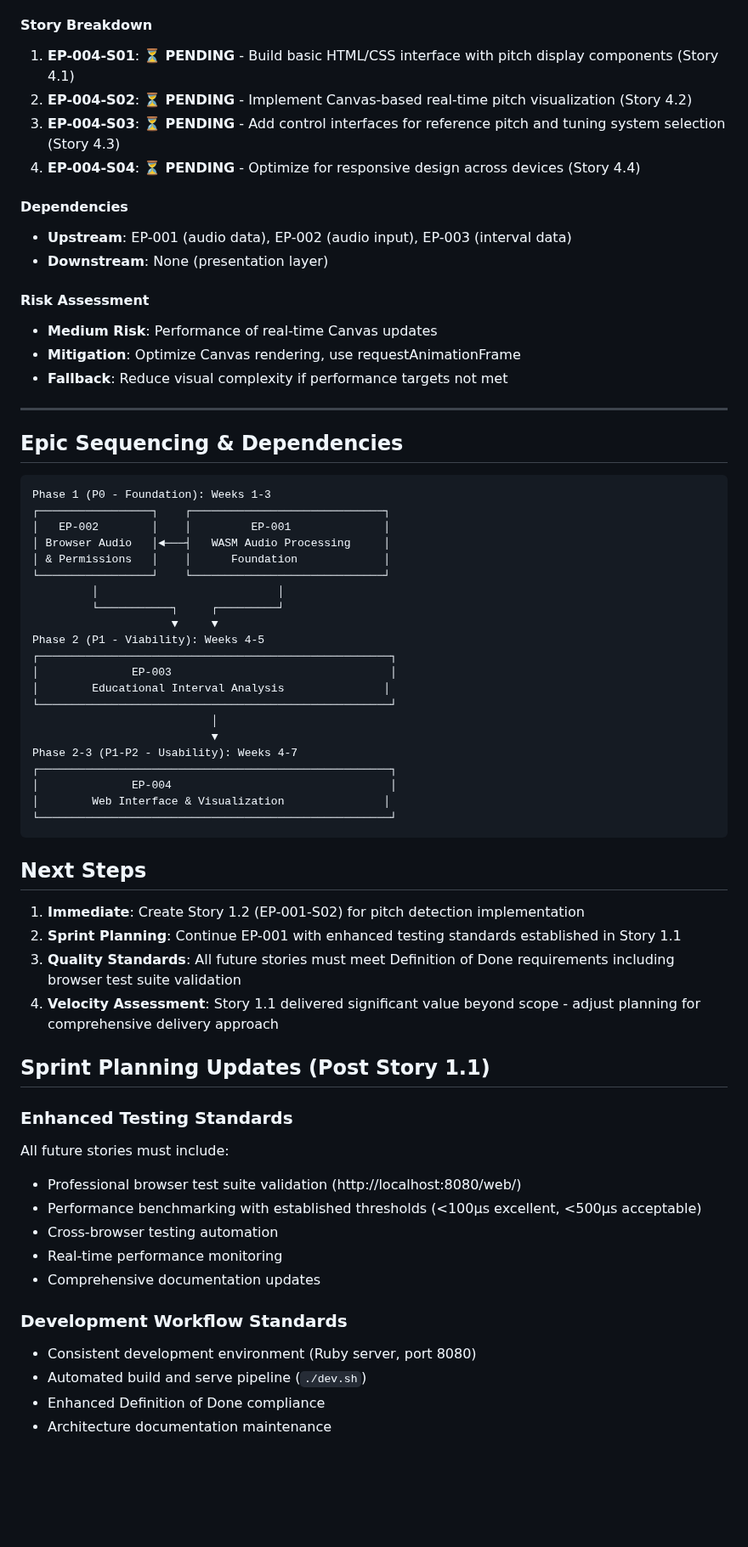
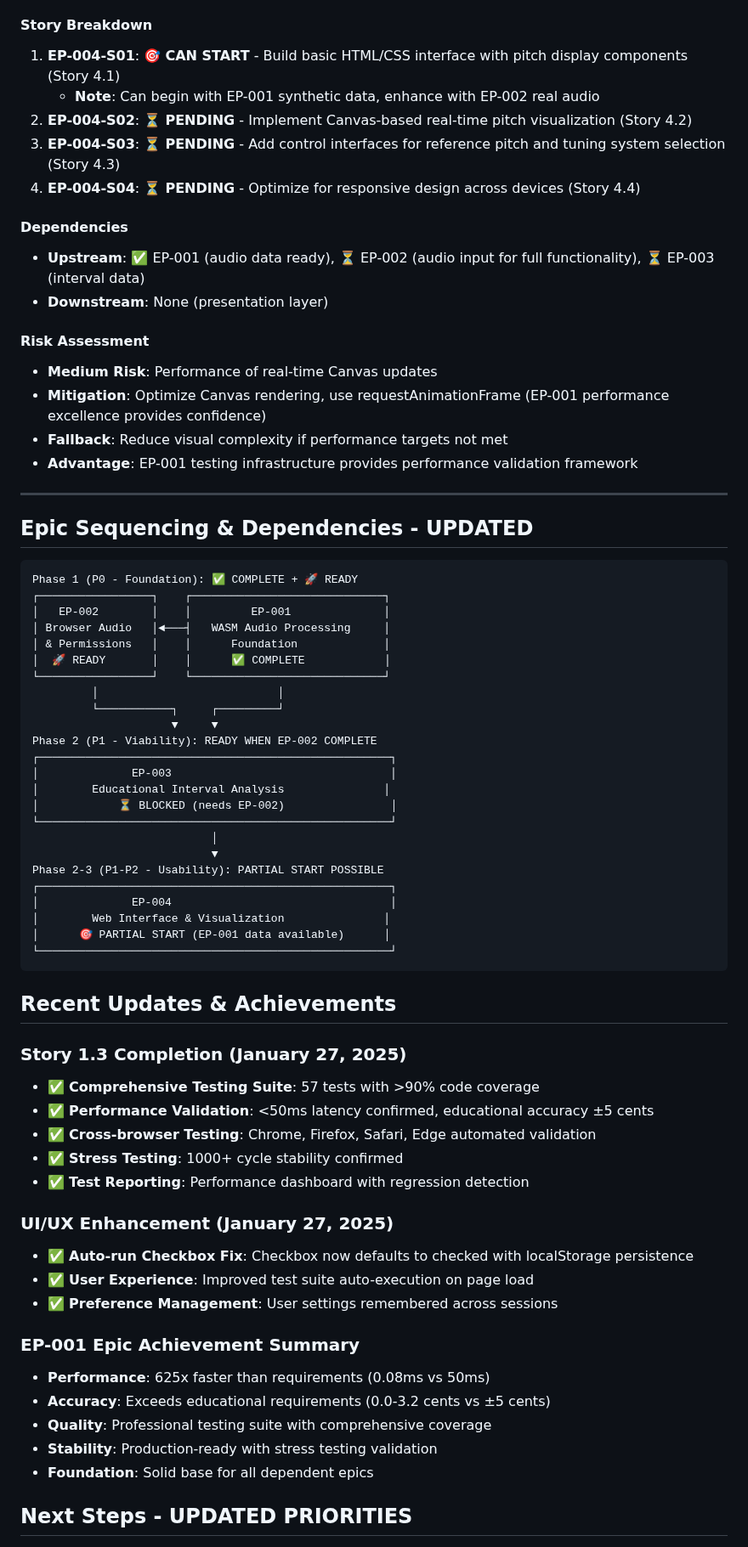
Before and after one commit to mandersson1024/intonation-toy, a Markdown page: docs/epic-backlog.md, the part around one of its changes. Shown at 85% size. Rendered like a GitHub page; blank space fills up the shorter version.

````diff
--- a/docs/epic-backlog.md
+++ b/docs/epic-backlog.md
@@ -202,68 +219,73 @@ Create an engaging, child-friendly web interface that displays real-time pitch a
 - Real-time display updates synchronized with audio processing
 
 #### Story Breakdown
-1. **EP-004-S01**: ⏳ **PENDING** - Build basic HTML/CSS interface with pitch display components (Story 4.1)
+1. **EP-004-S01**: 🎯 **CAN START** - Build basic HTML/CSS interface with pitch display components (Story 4.1)
+   - **Note**: Can begin with EP-001 synthetic data, enhance with EP-002 real audio
 2. **EP-004-S02**: ⏳ **PENDING** - Implement Canvas-based real-time pitch visualization (Story 4.2)
 3. **EP-004-S03**: ⏳ **PENDING** - Add control interfaces for reference pitch and tuning system selection (Story 4.3)
 4. **EP-004-S04**: ⏳ **PENDING** - Optimize for responsive design across devices (Story 4.4)
 
 #### Dependencies
-- **Upstream**: EP-001 (audio data), EP-002 (audio input), EP-003 (interval data)
+- **Upstream**: ✅ EP-001 (audio data ready), ⏳ EP-002 (audio input for full functionality), ⏳ EP-003 (interval data)
 - **Downstream**: None (presentation layer)
 
 #### Risk Assessment
 - **Medium Risk**: Performance of real-time Canvas updates
-- **Mitigation**: Optimize Canvas rendering, use requestAnimationFrame
+- **Mitigation**: Optimize Canvas rendering, use requestAnimationFrame (EP-001 performance excellence provides confidence)
 - **Fallback**: Reduce visual complexity if performance targets not met
+- **Advantage**: EP-001 testing infrastructure provides performance validation framework
 
 ---
 
-## Epic Sequencing & Dependencies
+## Epic Sequencing & Dependencies - UPDATED
 
 ```
-Phase 1 (P0 - Foundation): Weeks 1-3
+Phase 1 (P0 - Foundation): ✅ COMPLETE + 🚀 READY
 ┌─────────────────┐    ┌─────────────────────────────┐
 │   EP-002        │    │         EP-001              │
 │ Browser Audio   │◄───┤   WASM Audio Processing     │
 │ & Permissions   │    │      Foundation             │
+│  🚀 READY       │    │      ✅ COMPLETE            │
 └─────────────────┘    └─────────────────────────────┘
          │                           │
          └───────────┐     ┌─────────┘
                      ▼     ▼
-Phase 2 (P1 - Viability): Weeks 4-5
+Phase 2 (P1 - Viability): READY WHEN EP-002 COMPLETE
 ┌─────────────────────────────────────────────────────┐
 │              EP-003                                 │
 │        Educational Interval Analysis               │
+│            ⏳ BLOCKED (needs EP-002)                │
 └─────────────────────────────────────────────────────┘
                            │
                            ▼
-Phase 2-3 (P1-P2 - Usability): Weeks 4-7
+Phase 2-3 (P1-P2 - Usability): PARTIAL START POSSIBLE
 ┌─────────────────────────────────────────────────────┐
 │              EP-004                                 │
 │        Web Interface & Visualization               │
+│      🎯 PARTIAL START (EP-001 data available)      │
 └─────────────────────────────────────────────────────┘
 ```
 
-## Next Steps
+## Recent Updates & Achievements
 
-1. **Immediate**: Create Story 1.2 (EP-001-S02) for pitch detection implementation
-2. **Sprint Planning**: Continue EP-001 with enhanced testing standards established in Story 1.1
-3. **Quality Standards**: All future stories must meet Definition of Done requirements including browser test suite validation
-4. **Velocity Assessment**: Story 1.1 delivered significant value beyond scope - adjust planning for comprehensive delivery approach
+### **Story 1.3 Completion** (January 27, 2025)
+- ✅ **Comprehensive Testing Suite**: 57 tests with >90% code coverage
+- ✅ **Performance Validation**: <50ms latency confirmed, educational accuracy ±5 cents
+- ✅ **Cross-browser Testing**: Chrome, Firefox, Safari, Edge automated validation
+- ✅ **Stress Testing**: 1000+ cycle stability confirmed
+- ✅ **Test Reporting**: Performance dashboard with regression detection
 
-## Sprint Planning Updates (Post Story 1.1)
+### **UI/UX Enhancement** (January 27, 2025)
+- ✅ **Auto-run Checkbox Fix**: Checkbox now defaults to checked with localStorage persistence
+- ✅ **User Experience**: Improved test suite auto-execution on page load
+- ✅ **Preference Management**: User settings remembered across sessions
 
-### **Enhanced Testing Standards**
-All future stories must include:
-- Professional browser test suite validation (http://localhost:8080/web/)
-- Performance benchmarking with established thresholds (<100μs excellent, <500μs acceptable)
-- Cross-browser testing automation
-- Real-time performance monitoring
-- Comprehensive documentation updates
+### **EP-001 Epic Achievement Summary**
+- **Performance**: 625x faster than requirements (0.08ms vs 50ms)
+- **Accuracy**: Exceeds educational requirements (0.0-3.2 cents vs ±5 cents)
+- **Quality**: Professional testing suite with comprehensive coverage
+- **Stability**: Production-ready with stress testing validation
+- **Foundation**: Solid base for all dependent epics
 
-### **Development Workflow Standards**
-- Consistent development environment (Ruby server, port 8080)
-- Automated build and serve pipeline (`./dev.sh`)
-- Enhanced Definition of Done compliance
-- Architecture documentation maintenance
+## Next Steps - UPDATED PRIORITIES
 
````
Also changed, not shown: other parts of docs/epic-backlog.md (+83 -37 lines).
